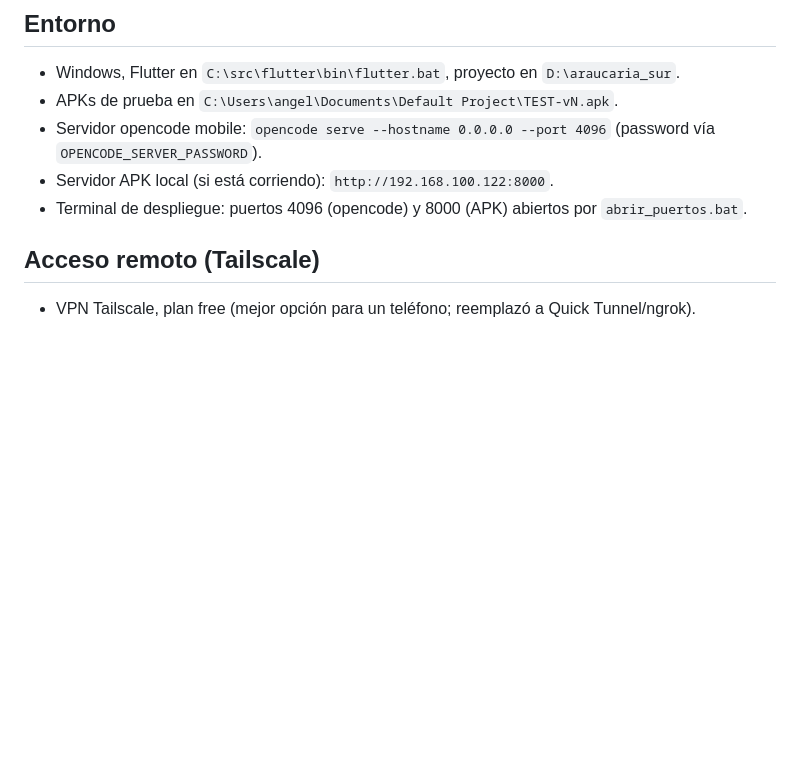
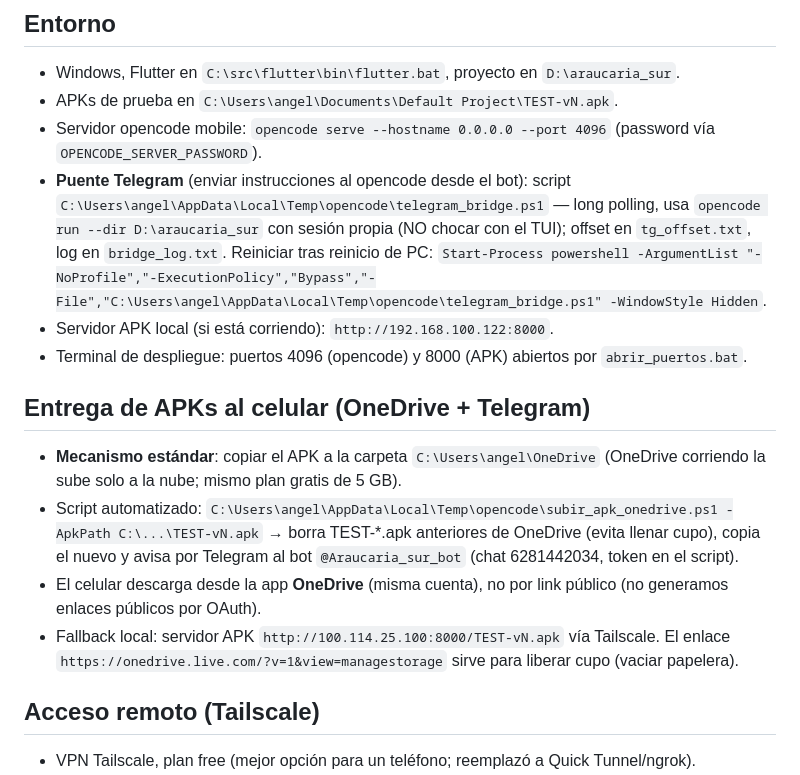
Before and after one commit to espanholaaraucariasur-dev/gestor-territorios, a Markdown page: AGENTS.md, the part around the change. GitHub-like rendering; blank space fills up the shorter version.

Commit message:
docs: flujo de entrega de APK por OneDrive y puente Telegram

```diff
--- a/AGENTS.md
+++ b/AGENTS.md
@@ -36,8 +36,15 @@ Proyecto Flutter/Firebase para la Congregación Española Araucaria Sur (Testigo
 - Windows, Flutter en `C:\src\flutter\bin\flutter.bat`, proyecto en `D:\araucaria_sur`.
 - APKs de prueba en `C:\Users\angel\Documents\Default Project\TEST-vN.apk`.
 - Servidor opencode mobile: `opencode serve --hostname 0.0.0.0 --port 4096` (password vía `OPENCODE_SERVER_PASSWORD`).
+- **Puente Telegram** (enviar instrucciones al opencode desde el bot): script `C:\Users\angel\AppData\Local\Temp\opencode\telegram_bridge.ps1` — long polling, usa `opencode run --dir D:\araucaria_sur` con sesión propia (NO chocar con el TUI); offset en `tg_offset.txt`, log en `bridge_log.txt`. Reiniciar tras reinicio de PC: `Start-Process powershell -ArgumentList "-NoProfile","-ExecutionPolicy","Bypass","-File","C:\Users\angel\AppData\Local\Temp\opencode\telegram_bridge.ps1" -WindowStyle Hidden`.
 - Servidor APK local (si está corriendo): `http://192.168.100.122:8000`.
 - Terminal de despliegue: puertos 4096 (opencode) y 8000 (APK) abiertos por `abrir_puertos.bat`.
+
+## Entrega de APKs al celular (OneDrive + Telegram)
+- **Mecanismo estándar**: copiar el APK a la carpeta `C:\Users\angel\OneDrive` (OneDrive corriendo la sube solo a la nube; mismo plan gratis de 5 GB).
+- Script automatizado: `C:\Users\angel\AppData\Local\Temp\opencode\subir_apk_onedrive.ps1 -ApkPath C:\...\TEST-vN.apk` → borra TEST-*.apk anteriores de OneDrive (evita llenar cupo), copia el nuevo y avisa por Telegram al bot `@Araucaria_sur_bot` (chat 6281442034, token en el script).
+- El celular descarga desde la app **OneDrive** (misma cuenta), no por link público (no generamos enlaces públicos por OAuth).
+- Fallback local: servidor APK `http://100.114.25.100:8000/TEST-vN.apk` vía Tailscale. El enlace `https://onedrive.live.com/?v=1&view=managestorage` sirve para liberar cupo (vaciar papelera).
 
 ## Acceso remoto (Tailscale)
 - VPN Tailscale, plan free (mejor opción para un teléfono; reemplazó a Quick Tunnel/ngrok).
```
